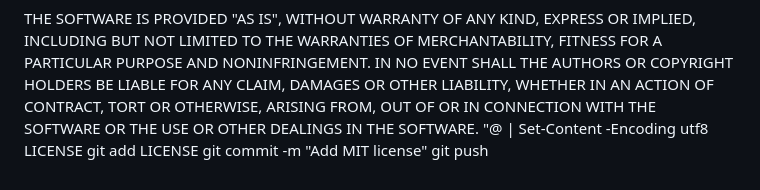
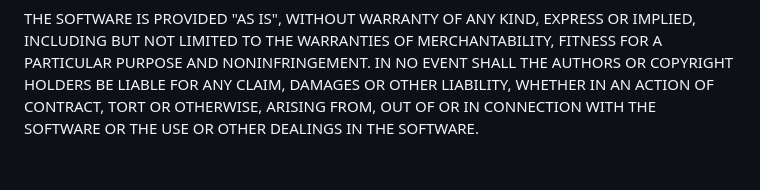
Before and after one commit to mehrtam/gitwhy, a Markdown page: README.md, the part around the change. GitHub-like rendering.

Commit message:
Remove LICENSE file instructions from README
Removed instructions for adding and committing the LICENSE file.

```diff
--- a/README.md
+++ b/README.md
@@ -182,7 +182,3 @@ AUTHORS OR COPYRIGHT HOLDERS BE LIABLE FOR ANY CLAIM, DAMAGES OR OTHER
 LIABILITY, WHETHER IN AN ACTION OF CONTRACT, TORT OR OTHERWISE, ARISING FROM,
 OUT OF OR IN CONNECTION WITH THE SOFTWARE OR THE USE OR OTHER DEALINGS IN THE
 SOFTWARE.
-"@ | Set-Content -Encoding utf8 LICENSE
-git add LICENSE
-git commit -m "Add MIT license"
-git push
```
